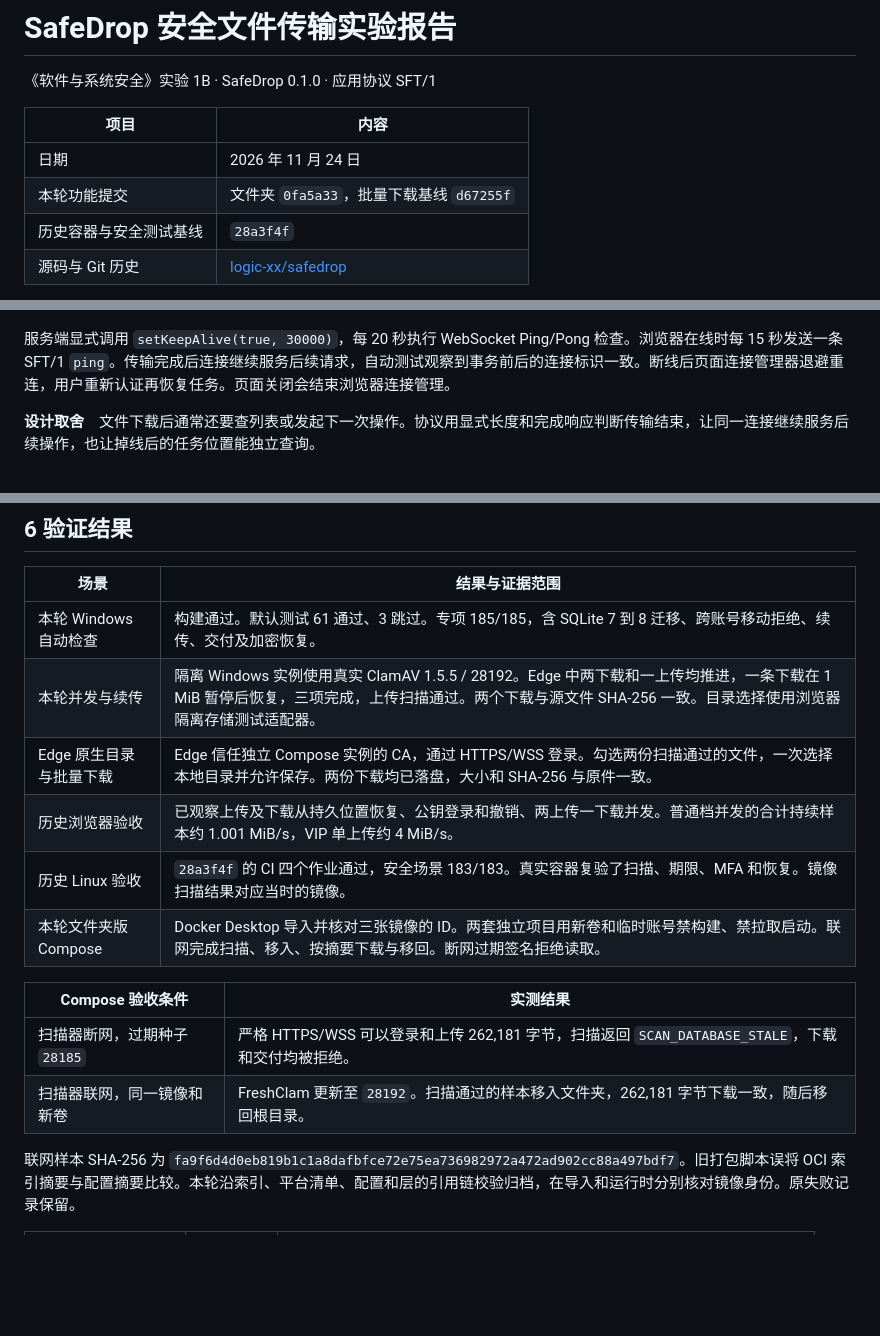
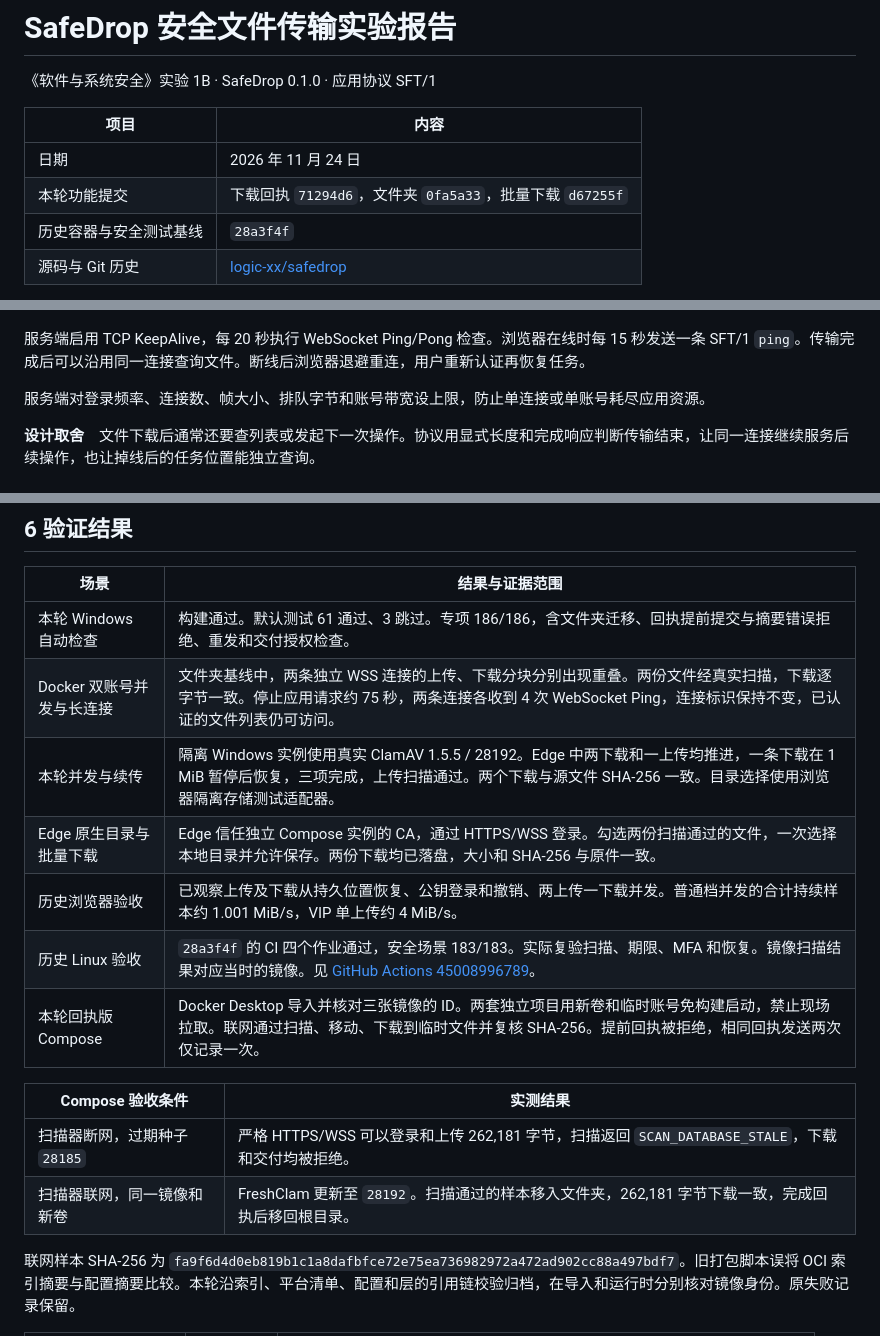
Before and after one commit to logic-xx/safedrop, a Markdown page: docs/项目报告.md, 3 parts joined by grey strips. Rendered like a GitHub page; blank space fills up the shorter version.

```diff
--- a/docs/项目报告.md
+++ b/docs/项目报告.md
@@ -5,7 +5,7 @@
 | 项目 | 内容 |
 | --- | --- |
 | 日期 | 2026 年 11 月 24 日 |
-| 本轮功能提交 | 文件夹 `0fa5a33`，批量下载基线 `d67255f` |
+| 本轮功能提交 | 下载回执 `71294d6`，文件夹 `0fa5a33`，批量下载 `d67255f` |
 | 历史容器与安全测试基线 | `28a3f4f` |
 | 源码与 Git 历史 | [logic-xx/safedrop](https://github.com/logic-xx/safedrop) |
 
@@ -42,7 +42,9 @@ WebSocket 每条二进制消息承载一个 SFT/1 报文。固定头为 24 字
 
 ![图 10　服务端按报文类型分派请求并检查权限](diagrams/figure-10.png)
 
-服务端显式调用 `setKeepAlive(true, 30000)`，每 20 秒执行 WebSocket Ping/Pong 检查。浏览器在线时每 15 秒发送一条 SFT/1 `ping`。传输完成后连接继续服务后续请求，自动测试观察到事务前后的连接标识一致。断线后页面连接管理器退避重连，用户重新认证再恢复任务。页面关闭会结束浏览器连接管理。
+服务端启用 TCP KeepAlive，每 20 秒执行 WebSocket Ping/Pong 检查。浏览器在线时每 15 秒发送一条 SFT/1 `ping`。传输完成后可以沿用同一连接查询文件。断线后浏览器退避重连，用户重新认证再恢复任务。
+
+服务端对登录频率、连接数、帧大小、排队字节和账号带宽设上限，防止单连接或单账号耗尽应用资源。
 
 **设计取舍**　文件下载后通常还要查列表或发起下一次操作。协议用显式长度和完成响应判断传输结束，让同一连接继续服务后续操作，也让掉线后的任务位置能独立查询。
 
@@ -94,17 +101,18 @@ WebSocket 每条二进制消息承载一个 SFT/1 报文。固定头为 24 字
 
 | 场景 | 结果与证据范围 |
 | --- | --- |
-| 本轮 Windows 自动检查 | 构建通过。默认测试 61 通过、3 跳过。专项 185/185，含 SQLite 7 到 8 迁移、跨账号移动拒绝、续传、交付及加密恢复。 |
+| 本轮 Windows 自动检查 | 构建通过。默认测试 61 通过、3 跳过。专项 186/186，含文件夹迁移、回执提前提交与摘要错误拒绝、重发和交付授权检查。 |
+| Docker 双账号并发与长连接 | 文件夹基线中，两条独立 WSS 连接的上传、下载分块分别出现重叠。两份文件经真实扫描，下载逐字节一致。停止应用请求约 75 秒，两条连接各收到 4 次 WebSocket Ping，连接标识保持不变，已认证的文件列表仍可访问。 |
 | 本轮并发与续传 | 隔离 Windows 实例使用真实 ClamAV 1.5.5 / 28192。Edge 中两下载和一上传均推进，一条下载在 1 MiB 暂停后恢复，三项完成，上传扫描通过。两个下载与源文件 SHA-256 一致。目录选择使用浏览器隔离存储测试适配器。 |
 | Edge 原生目录与批量下载 | Edge 信任独立 Compose 实例的 CA，通过 HTTPS/WSS 登录。勾选两份扫描通过的文件，一次选择本地目录并允许保存。两份下载均已落盘，大小和 SHA-256 与原件一致。 |
 | 历史浏览器验收 | 已观察上传及下载从持久位置恢复、公钥登录和撤销、两上传一下载并发。普通档并发的合计持续样本约 1.001 MiB/s，VIP 单上传约 4 MiB/s。 |
-| 历史 Linux 验收 | `28a3f4f` 的 CI 四个作业通过，安全场景 183/183。真实容器复验了扫描、期限、MFA 和恢复。镜像扫描结果对应当时的镜像。 |
-| 本轮文件夹版 Compose | Docker Desktop 导入并核对三张镜像的 ID。两套独立项目用新卷和临时账号禁构建、禁拉取启动。联网完成扫描、移入、按摘要下载与移回。断网过期签名拒绝读取。 |
+| 历史 Linux 验收 | `28a3f4f` 的 CI 四个作业通过，安全场景 183/183。实际复验扫描、期限、MFA 和恢复。镜像扫描结果对应当时的镜像。见 [GitHub Actions 45008996789](https://github.com/logic-xx/safedrop/actions/runs/45008996789)。 |
+| 本轮回执版 Compose | Docker Desktop 导入并核对三张镜像的 ID。两套独立项目用新卷和临时账号免构建启动，禁止现场拉取。联网通过扫描、移动、下载到临时文件并复核 SHA-256。提前回执被拒绝，相同回执发送两次仅记录一次。 |
 
 | Compose 验收条件 | 实测结果 |
 | --- | --- |
 | 扫描器断网，过期种子 `28185` | 严格 HTTPS/WSS 可以登录和上传 262,181 字节，扫描返回 `SCAN_DATABASE_STALE`，下载和交付均被拒绝。 |
-| 扫描器联网，同一镜像和新卷 | FreshClam 更新至 `28192`。扫描通过的样本移入文件夹，262,181 字节下载一致，随后移回根目录。 |
+| 扫描器联网，同一镜像和新卷 | FreshClam 更新至 `28192`。扫描通过的样本移入文件夹，262,181 字节下载一致，完成回执后移回根目录。 |
 
 联网样本 SHA-256 为 `fa9f6d4d0eb819b1c1a8dafbfce72e75ea736982972a472ad902cc88a497bdf7`。旧打包脚本误将 OCI 索引摘要与配置摘要比较。本轮沿索引、平台清单、配置和层的引用链校验归档，在导入和运行时分别核对镜像身份。原失败记录保留。
 
```
Also changed, not shown: other parts of docs/项目报告.md (+10 -7 lines), docs/交付证据索引.md (+2 -0 lines), docs/diagrams/figure-12.png (added), docs/diagrams/figure-13.png (added), docs/screenshots/report-review-docker-receipt.png (added).
